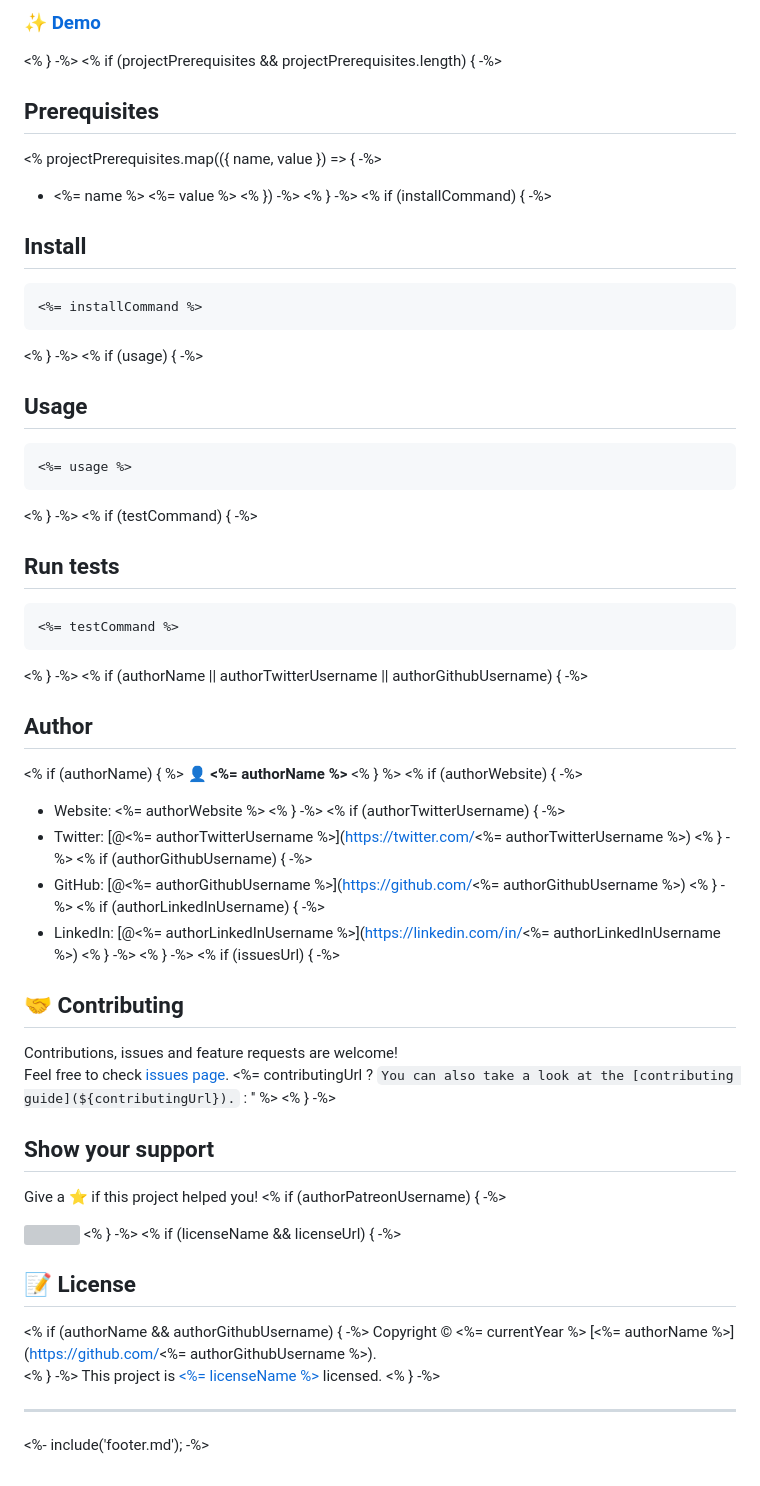
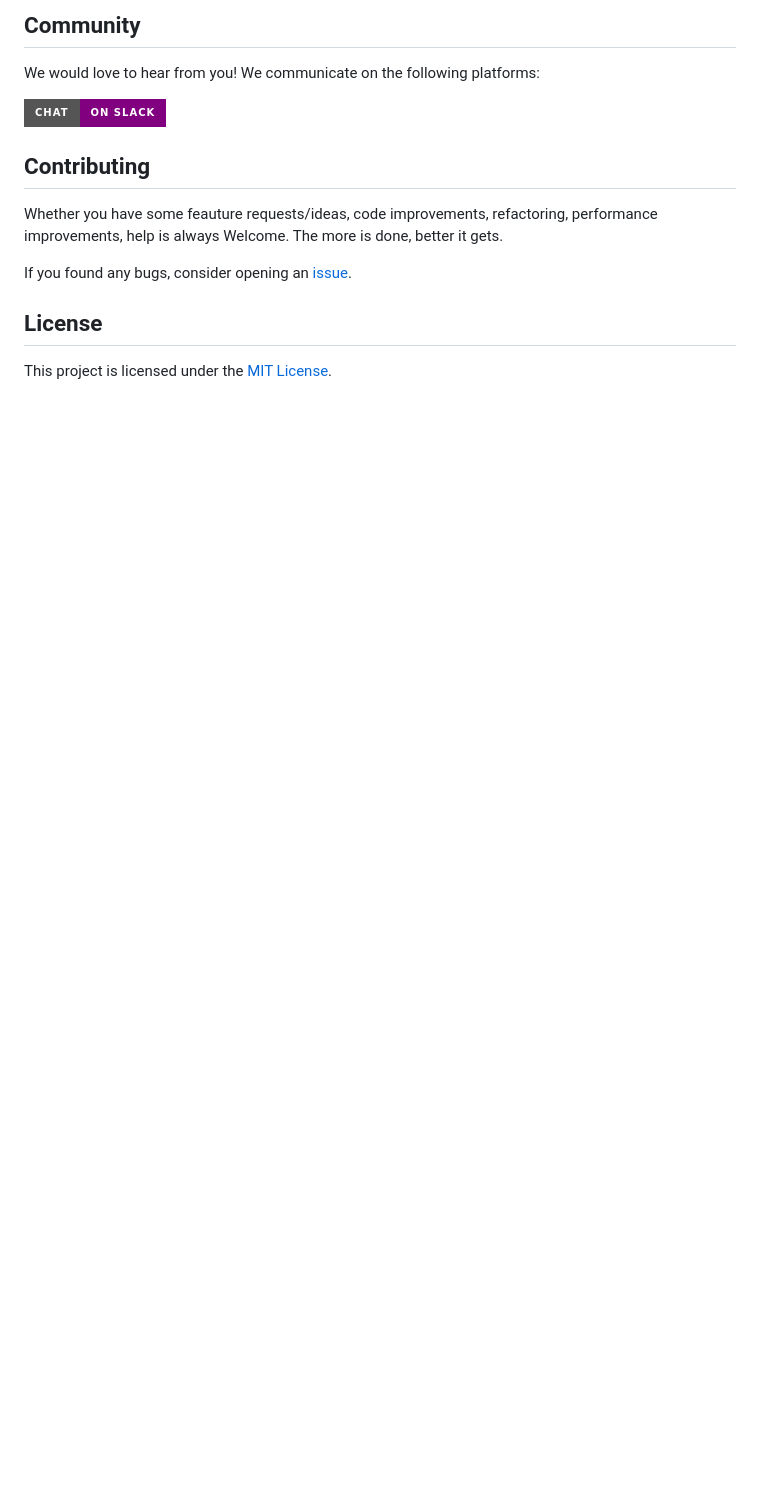
Before and after one commit to Tanh2003/App_TechPhone_Flutter, a Markdown page: README.md, the part around the change printed below. Rendered like a GitHub page; badges without logos; blank space fills up the shorter version; grey boxes are pictures that could not be loaded.

````diff
--- a/README.md
+++ b/README.md
@@ -46,82 +159,16 @@
 
-### ✨ [Demo](<%= projectDemoUrl %>)
-<% } -%>
-<% if (projectPrerequisites && projectPrerequisites.length) { -%>
+## Community
 
-## Prerequisites
+We would love to hear from you! We communicate on the following platforms:
 
-<% projectPrerequisites.map(({ name, value }) => { -%>
-- <%= name %> <%= value %>
-<% }) -%>
-<% } -%>
-<% if (installCommand) { -%>
+[![Slack](https://img.shields.io/badge/chat-on_slack-purple.svg?style=for-the-badge&logo=slack)](https://circuitverse.org/slack)
 
-## Install
+## Contributing
 
-```sh
-<%= installCommand %>
-```
-<% } -%>
-<% if (usage) { -%>
+Whether you have some feauture requests/ideas, code improvements, refactoring, performance improvements, help is always Welcome. The more is done, better it gets.
 
-## Usage
+If you found any bugs, consider opening an [issue](https://github.com/CircuitVerse/mobile-app/issues/new).
 
-```sh
-<%= usage %>
-```
-<% } -%>
-<% if (testCommand) { -%>
+## License
 
-## Run tests
-
-```sh
-<%= testCommand %>
-```
-<% } -%>
-<% if (authorName || authorTwitterUsername || authorGithubUsername) { -%>
-
-## Author
-<% if (authorName) { %>
-👤 **<%= authorName %>**
-<% } %>
-<% if (authorWebsite) { -%>
-* Website: <%= authorWebsite %>
-<% } -%>
-<% if (authorTwitterUsername) { -%>
-* Twitter: [@<%= authorTwitterUsername %>](https://twitter.com/<%= authorTwitterUsername %>)
-<% } -%>
-<% if (authorGithubUsername) { -%>
-* GitHub: [@<%= authorGithubUsername %>](https://github.com/<%= authorGithubUsername %>)
-<% } -%>
-<% if (authorLinkedInUsername) { -%>
-* LinkedIn: [@<%= authorLinkedInUsername %>](https://linkedin.com/in/<%= authorLinkedInUsername %>)
-<% } -%>
-<% } -%>
-<% if (issuesUrl) { -%>
-
-## 🤝 Contributing
-
-Contributions, issues and feature requests are welcome!<br />Feel free to check [issues page](<%= issuesUrl %>). <%= contributingUrl ? `You can also take a look at the [contributing guide](${contributingUrl}).` : '' %>
-<% } -%>
-
-## Show your support
-
-Give a ⭐️ if this project helped you!
-<% if (authorPatreonUsername) { -%>
-
-<a href="https://www.patreon.com/<%= authorPatreonUsername %>">
-  <img src="https://c5.patreon.com/external/logo/become_a_patron_button@2x.png" width="160">
-</a>
-<% } -%>
-<% if (licenseName && licenseUrl) { -%>
-
-## 📝 License
-
-<% if (authorName && authorGithubUsername) { -%>
-Copyright © <%= currentYear %> [<%= authorName %>](https://github.com/<%= authorGithubUsername %>).<br />
-<% } -%>
-This project is [<%= licenseName %>](<%= licenseUrl %>) licensed.
-<% } -%>
-
-***
-<%- include('footer.md'); -%>
+This project is licensed under the [MIT License](LICENSE).
````
Also changed, not shown: other parts of README.md (+154 -41 lines).
